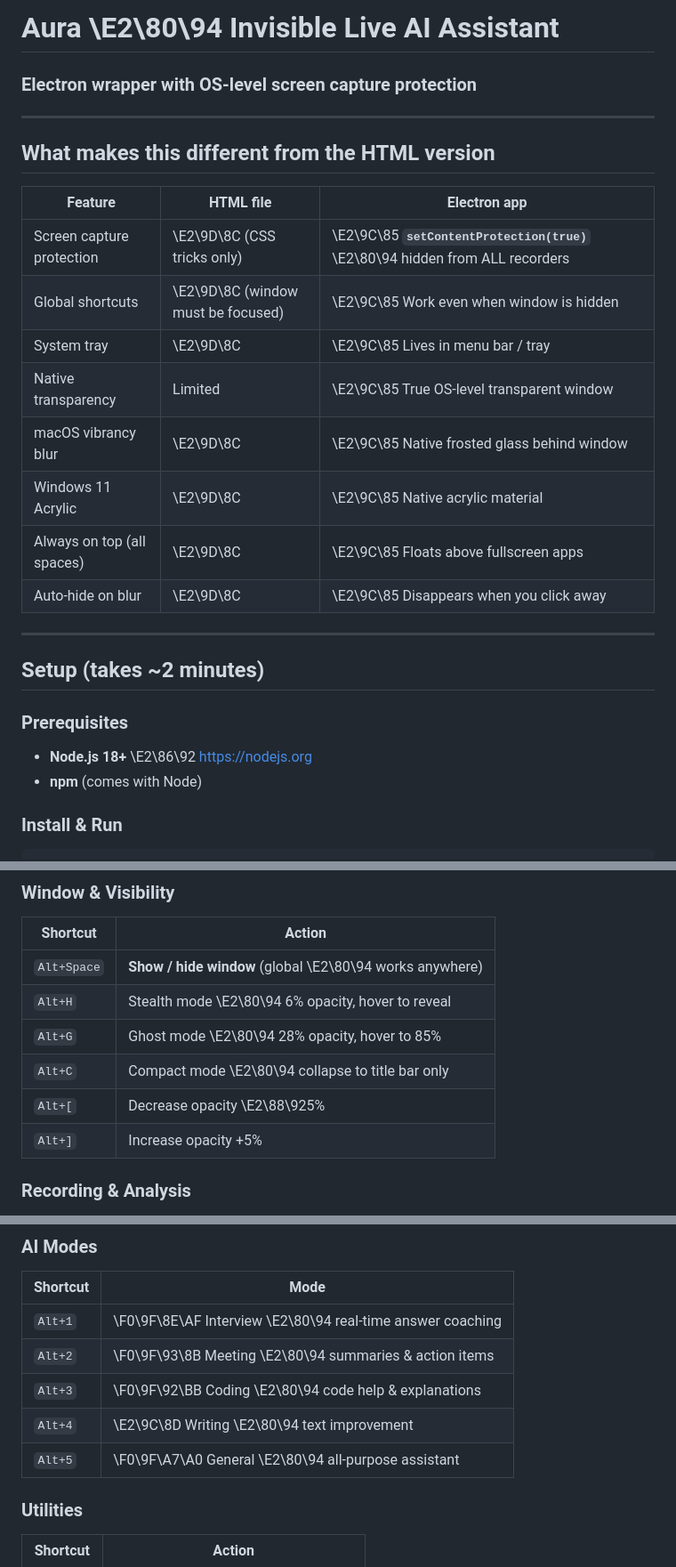
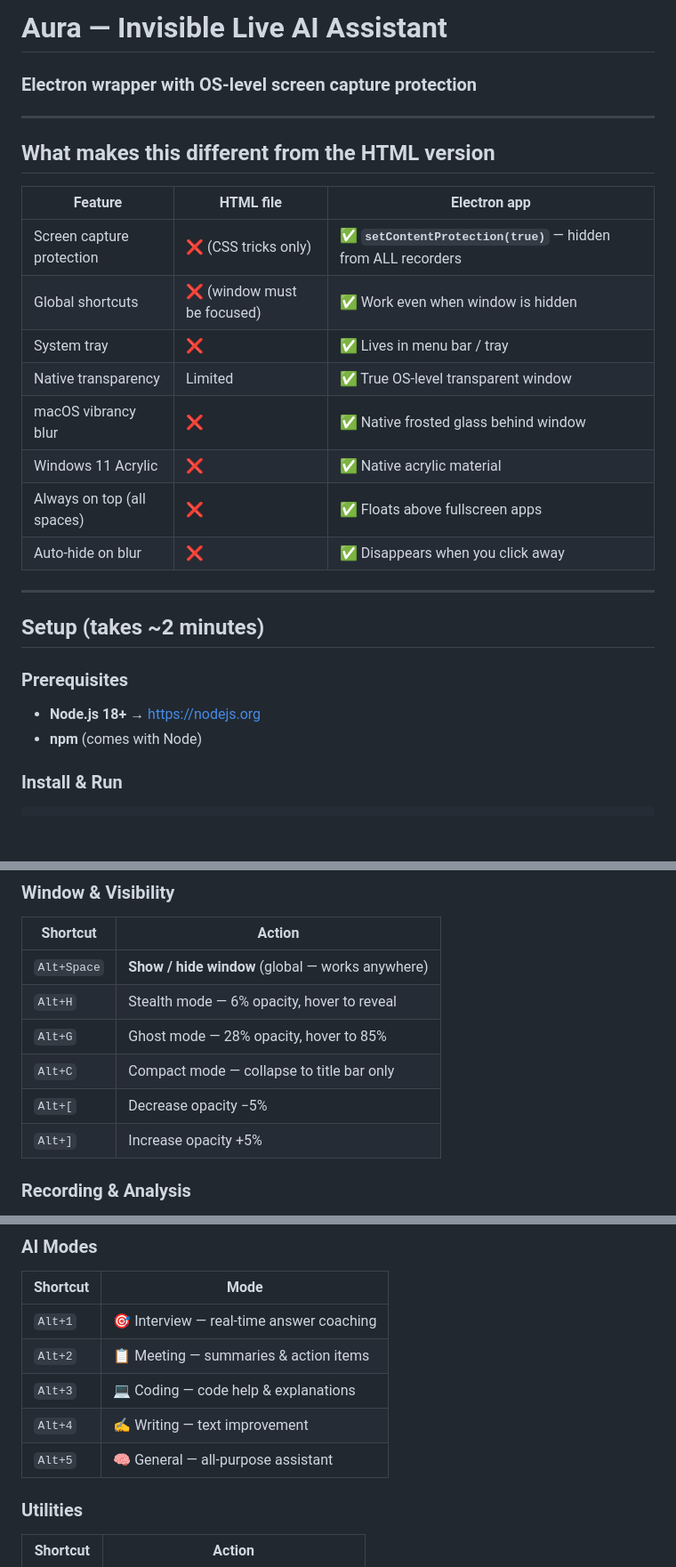
Before and after one commit to samyak982/aura-electron, a Markdown page: README.md, 3 parts joined by grey strips. Shown at 89% size. Drawn GitHub-style; blank space fills up the shorter version.

```diff
--- a/README.md
+++ b/README.md
@@ -1,4 +1,4 @@
-# Aura \E2\80\94 Invisible Live AI Assistant
+# Aura — Invisible Live AI Assistant
 ### Electron wrapper with OS-level screen capture protection
 
 ---
@@ -7,21 +7,21 @@
 
 | Feature | HTML file | Electron app |
 |---|---|---|
-| Screen capture protection | \E2\9D\8C (CSS tricks only) | \E2\9C\85 **`setContentProtection(true)`** \E2\80\94 hidden from ALL recorders |
-| Global shortcuts | \E2\9D\8C (window must be focused) | \E2\9C\85 Work even when window is hidden |
-| System tray | \E2\9D\8C | \E2\9C\85 Lives in menu bar / tray |
-| Native transparency | Limited | \E2\9C\85 True OS-level transparent window |
-| macOS vibrancy blur | \E2\9D\8C | \E2\9C\85 Native frosted glass behind window |
-| Windows 11 Acrylic | \E2\9D\8C | \E2\9C\85 Native acrylic material |
-| Always on top (all spaces) | \E2\9D\8C | \E2\9C\85 Floats above fullscreen apps |
-| Auto-hide on blur | \E2\9D\8C | \E2\9C\85 Disappears when you click away |
+| Screen capture protection | ❌ (CSS tricks only) | ✅ **`setContentProtection(true)`** — hidden from ALL recorders |
+| Global shortcuts | ❌ (window must be focused) | ✅ Work even when window is hidden |
+| System tray | ❌ | ✅ Lives in menu bar / tray |
+| Native transparency | Limited | ✅ True OS-level transparent window |
+| macOS vibrancy blur | ❌ | ✅ Native frosted glass behind window |
+| Windows 11 Acrylic | ❌ | ✅ Native acrylic material |
+| Always on top (all spaces) | ❌ | ✅ Floats above fullscreen apps |
+| Auto-hide on blur | ❌ | ✅ Disappears when you click away |
 
 ---
 
 ## Setup (takes ~2 minutes)
 
 ### Prerequisites
-- **Node.js 18+** \E2\86\92 https://nodejs.org
+- **Node.js 18+** → https://nodejs.org
 - **npm** (comes with Node)
 
 ### Install & Run
@@ -65,11 +65,11 @@ Global shortcuts work even when the window is hidden.
 ### Window & Visibility
 | Shortcut | Action |
 |---|---|
-| `Alt+Space` | **Show / hide window** (global \E2\80\94 works anywhere) |
-| `Alt+H` | Stealth mode \E2\80\94 6% opacity, hover to reveal |
-| `Alt+G` | Ghost mode \E2\80\94 28% opacity, hover to 85% |
-| `Alt+C` | Compact mode \E2\80\94 collapse to title bar only |
-| `Alt+[` | Decrease opacity \E2\88\925% |
+| `Alt+Space` | **Show / hide window** (global — works anywhere) |
+| `Alt+H` | Stealth mode — 6% opacity, hover to reveal |
+| `Alt+G` | Ghost mode — 28% opacity, hover to 85% |
+| `Alt+C` | Compact mode — collapse to title bar only |
+| `Alt+[` | Decrease opacity −5% |
 | `Alt+]` | Increase opacity +5% |
 
 ### Recording & Analysis
@@ -84,11 +84,11 @@ Global shortcuts work even when the window is hidden.
 ### AI Modes
 | Shortcut | Mode |
 |---|---|
-| `Alt+1` | \F0\9F\8E\AF Interview \E2\80\94 real-time answer coaching |
-| `Alt+2` | \F0\9F\93\8B Meeting \E2\80\94 summaries & action items |
-| `Alt+3` | \F0\9F\92\BB Coding \E2\80\94 code help & explanations |
-| `Alt+4` | \E2\9C\8D Writing \E2\80\94 text improvement |
-| `Alt+5` | \F0\9F\A7\A0 General \E2\80\94 all-purpose assistant |
+| `Alt+1` | 🎯 Interview — real-time answer coaching |
+| `Alt+2` | 📋 Meeting — summaries & action items |
+| `Alt+3` | 💻 Coding — code help & explanations |
+| `Alt+4` | ✍ Writing — text improvement |
+| `Alt+5` | 🧠 General — all-purpose assistant |
 
 ### Utilities
 | Shortcut | Action |
```
Also changed, not shown: other parts of README.md (+14 -14 lines).
